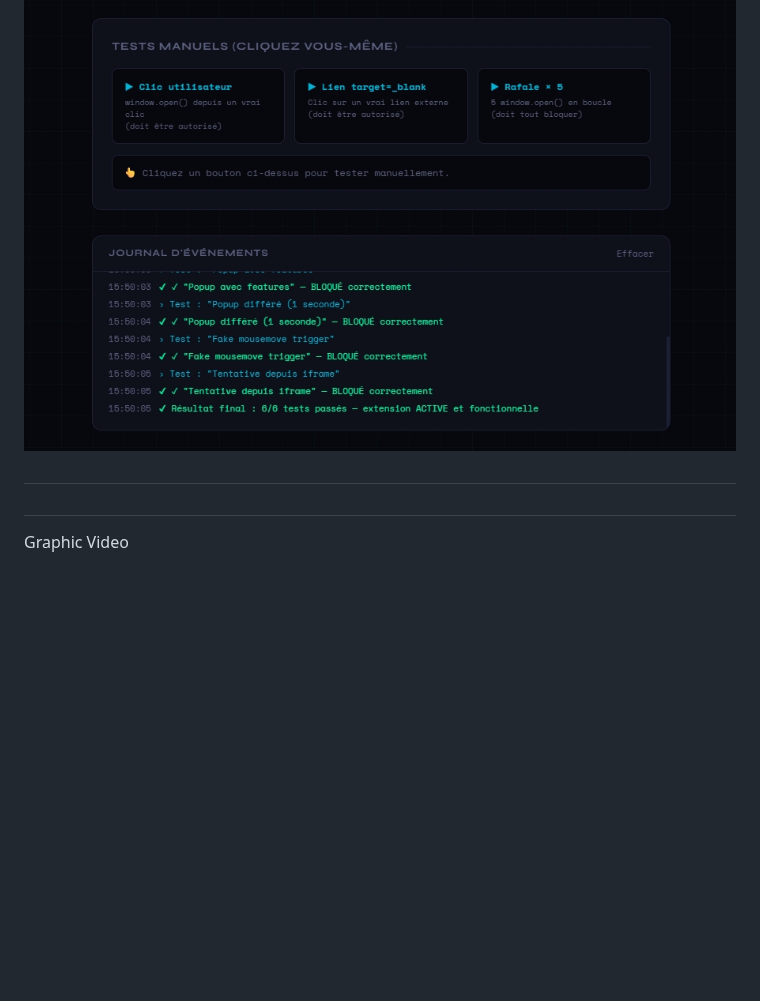
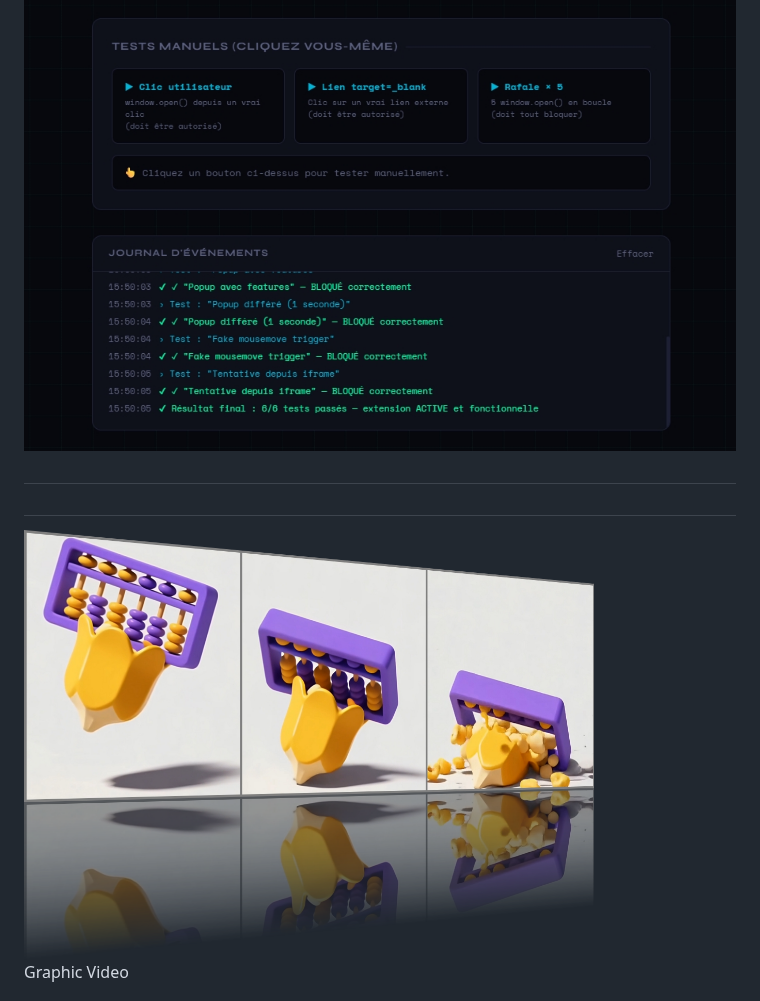
Before and after one commit to madjeek-web/Popup-Blocker-Pro, a Markdown page: README.md, the part around the change. GitHub-like rendering; blank space fills up the shorter version.

```diff
--- a/README.md
+++ b/README.md
@@ -575,6 +575,8 @@ Tests run automatically — everything should pass in green ✅
 
 ##
 
+<img src="https://github.com/madjeek-web/Popup-Blocker-Pro/raw/main/Popup-Blocker-Pro-screen-video.png" width="80%" height="80%">
+
 Graphic Video
 
 Popup Blocker Pro, just the word popup made me think of popcorn jumping in the air, like an internet window that opens without warning and of course without your consent. I imagined the logo in this spirit, playful and fun and explicit at the same time: the popcorn in zero gravity refers to popup and the purple children's toy is rectangular in shape to evoke the idea of a window in reference to a web page (the square and rectangle side of screens on our various devices). This little amusing video is therefore the popcorn (the corn, cereal, grain) that comes to fight the purple window, in reference to the function of this extension that comes to block, fight against, and combat.
```
